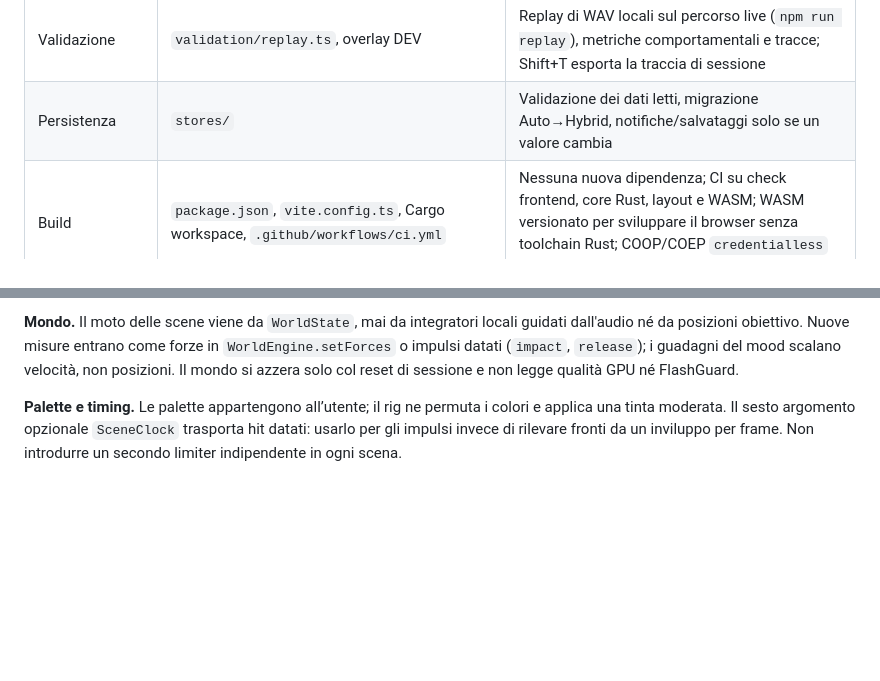
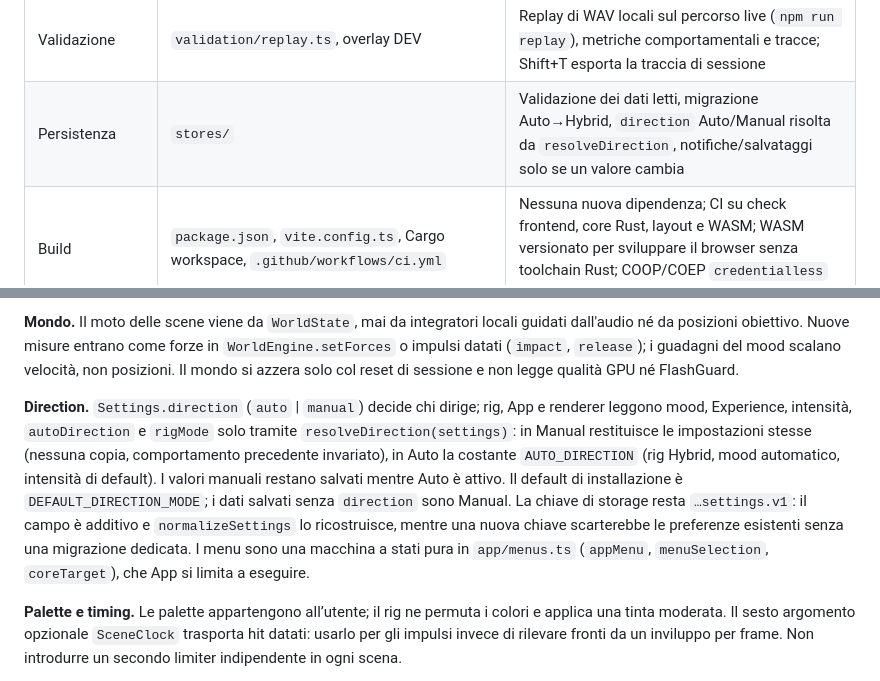
Before and after one commit to lonelyfrank/euforia-audio-experience, a Markdown page: docs/technical-overview.md, 2 parts joined by grey strips. Drawn GitHub-style; blank space fills up the shorter version.

```diff
--- a/docs/technical-overview.md
+++ b/docs/technical-overview.md
@@ -44,7 +44,7 @@ frontend, backend e WASM della stessa revisione.
 | Rendering | `renderer/RenderEngine.ts`, `renderer/Layer.ts` | Engine: RAF, slot, layout e composizione; Layer: scena, camera, Director, target e pass |
 | Scene | `visualizers/` | Sette scene interpretano il mondo (`modulation.world`): moto, pressione, turbolenza, coerenza, potenziale e rilasci; voci/tracce/spettri restano grafici; senza clock `REST_VIEW` (ferme); dispose GPU espliciti |
 | Validazione | `validation/replay.ts`, overlay DEV | Replay di WAV locali sul percorso live (`npm run replay`), metriche comportamentali e tracce; Shift+T esporta la traccia di sessione |
-| Persistenza | `stores/` | Validazione dei dati letti, migrazione Auto→Hybrid, notifiche/salvataggi solo se un valore cambia |
+| Persistenza | `stores/` | Validazione dei dati letti, migrazione Auto→Hybrid, `direction` Auto/Manual risolta da `resolveDirection`, notifiche/salvataggi solo se un valore cambia |
 | Build | `package.json`, `vite.config.ts`, Cargo workspace, `.github/workflows/ci.yml` | Nessuna nuova dipendenza; CI su check frontend, core Rust, layout e WASM; WASM versionato per sviluppare il browser senza toolchain Rust; COOP/COEP `credentialless` solo nel server browser (SharedArrayBuffer) |
 
 ## Contratti da preservare
@@ -104,6 +104,18 @@ guidati dall'audio né da posizioni obiettivo. Nuove misure entrano come forze i
 `WorldEngine.setForces` o impulsi datati (`impact`, `release`); i guadagni del mood
 scalano velocità, non posizioni. Il mondo si azzera solo col reset di sessione e non
 legge qualità GPU né FlashGuard.
+
+**Direction.** `Settings.direction` (`auto` \| `manual`) decide chi dirige; rig, App e
+renderer leggono mood, Experience, intensità, `autoDirection` e `rigMode` solo tramite
+`resolveDirection(settings)`: in Manual restituisce le impostazioni stesse (nessuna
+copia, comportamento precedente invariato), in Auto la costante `AUTO_DIRECTION`
+(rig Hybrid, mood automatico, intensità di default). I valori manuali restano salvati
+mentre Auto è attivo. Il default di installazione è `DEFAULT_DIRECTION_MODE`; i dati
+salvati senza `direction` sono Manual. La chiave di storage resta `…settings.v1`: il
+campo è additivo e `normalizeSettings` lo ricostruisce, mentre una nuova chiave
+scarterebbe le preferenze esistenti senza una migrazione dedicata. I menu sono una
+macchina a stati pura in `app/menus.ts` (`appMenu`, `menuSelection`, `coreTarget`),
+che App si limita a eseguire.
 
 **Palette e timing.** Le palette appartengono all’utente; il rig ne permuta i colori
 e applica una tinta moderata. Il sesto argomento opzionale `SceneClock` trasporta
```
Also changed, not shown: README.md (+13 -8 lines), docs/visual-director.md (+5 -0 lines).
